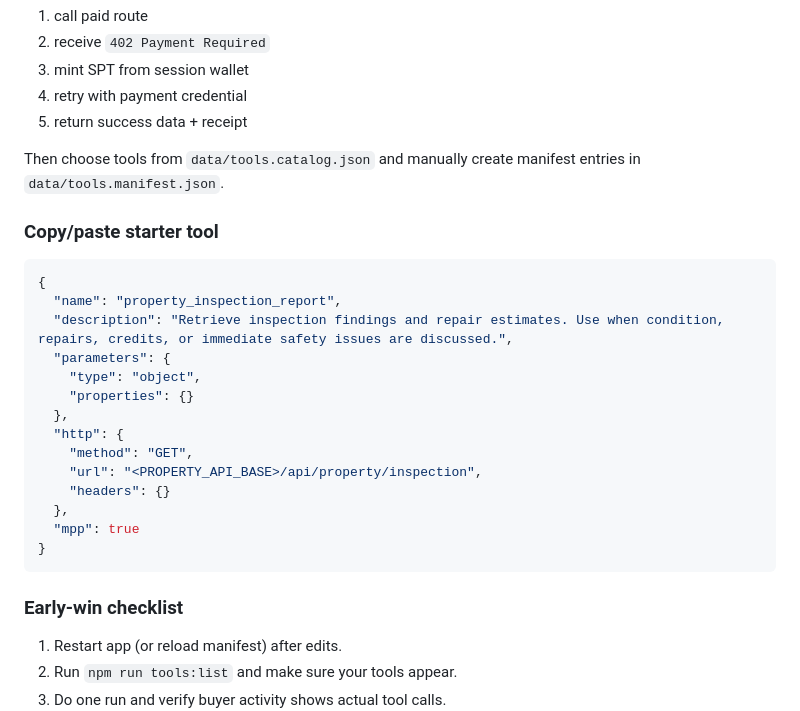
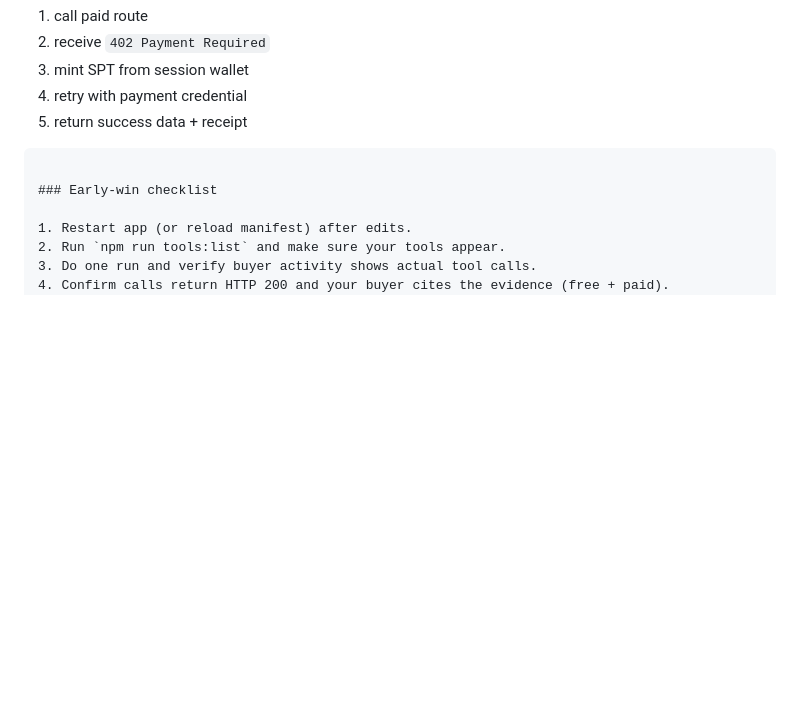
Before and after one commit to benjasl-stripe/negotiation-buyer-agent, a Markdown page: README.md, the part around one of its changes. GitHub-like rendering; blank space fills up the shorter version.

````diff
--- a/README.md
+++ b/README.md
@@ -138,25 +134,6 @@ Your implementation target is the core loop:
 4. retry with payment credential
 5. return success data + receipt
 
-Then choose tools from `data/tools.catalog.json` and manually create manifest entries in `data/tools.manifest.json`.
-
-### Copy/paste starter tool
-
-```json
-{
-  "name": "property_inspection_report",
-  "description": "Retrieve inspection findings and repair estimates. Use when condition, repairs, credits, or immediate safety issues are discussed.",
-  "parameters": {
-    "type": "object",
-    "properties": {}
-  },
-  "http": {
-    "method": "GET",
-    "url": "<PROPERTY_API_BASE>/api/property/inspection",
-    "headers": {}
-  },
-  "mpp": true
-}
 ```
 
 ### Early-win checklist
````
Also changed, not shown: other parts of README.md (+19 -23 lines).
